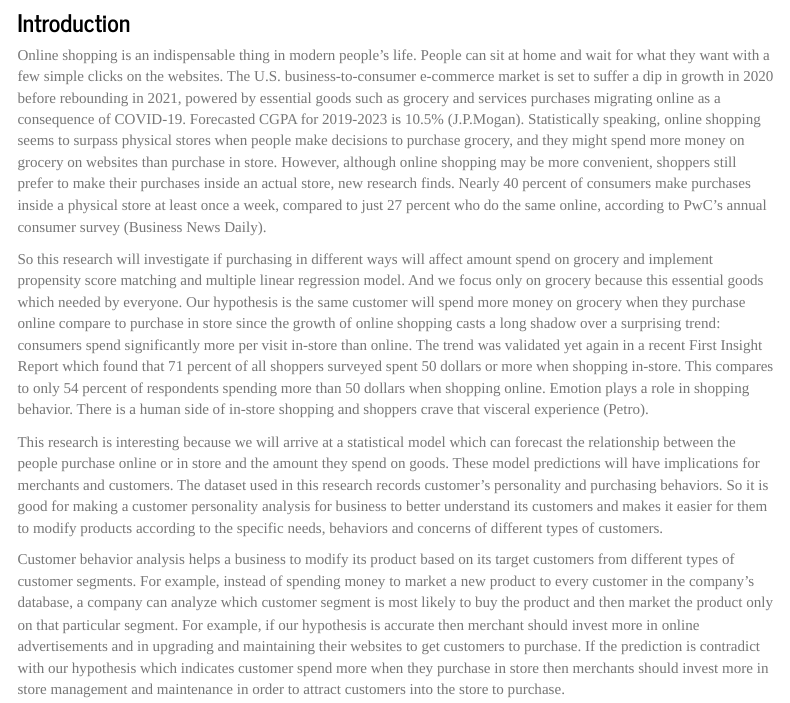
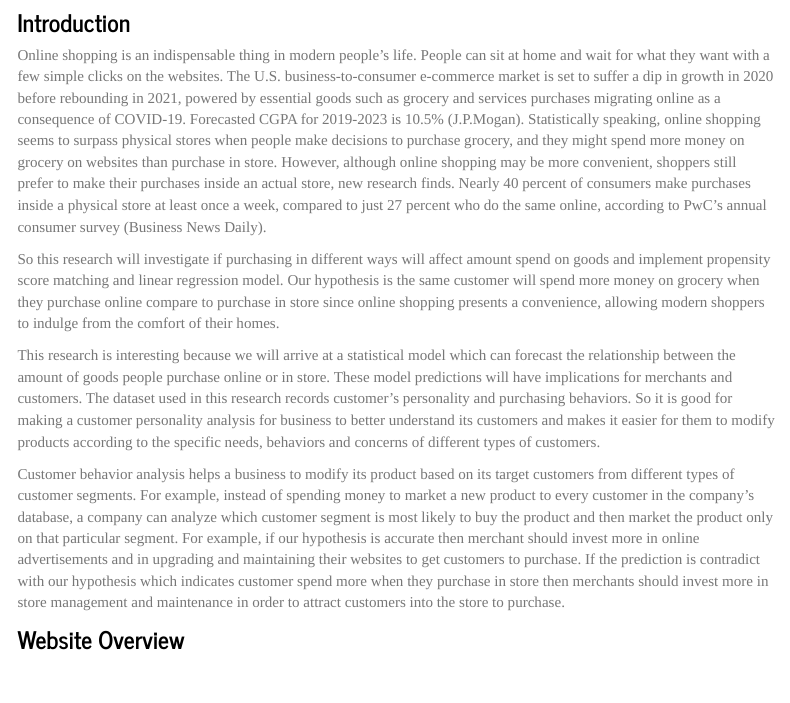
Before and after one commit to marketingllyz/marketingllyz.github.io, an R Markdown document (About.Rmd): the page in a window 1100 px wide, from 180 px down. The pictures show the output file About.html that the author committed with the source, opened offline; library style sheets and scripts come from the installed R packages; menus at the side of the page are left out.

Commit message:
make changes on about

```diff
--- a/About.Rmd
+++ b/About.Rmd
@@ -11,9 +11,9 @@
 
 Online shopping is an indispensable thing in modern people’s life. People can sit at home and wait for what they want with a few simple clicks on the websites. The U.S. business-to-consumer e-commerce market is set to suffer a dip in growth in 2020 before rebounding in 2021, powered by essential goods such as grocery and services purchases migrating online as a consequence of COVID-19. Forecasted CGPA for 2019-2023 is 10.5% (J.P.Mogan). Statistically speaking, online shopping seems to surpass physical stores when people make decisions to purchase grocery, and they might spend more money on grocery on websites than purchase in store. However, although online shopping may be more convenient, shoppers still prefer to make their purchases inside an actual store, new research finds. Nearly 40 percent of consumers make purchases inside a physical store at least once a week, compared to just 27 percent who do the same online, according to PwC’s annual consumer survey (Business News Daily).
 
-So this research will investigate if purchasing in different ways will affect amount spend on grocery and implement propensity score matching and multiple linear regression model. And we focus only on grocery because this essential goods which needed by everyone. Our hypothesis is the same customer will spend more money on grocery when they purchase online compare to purchase in store since the growth of online shopping casts a long shadow over a surprising trend: consumers spend significantly more per visit in-store than online. The trend was validated yet again in a recent First Insight Report which found that 71 percent of all shoppers surveyed spent 50 dollars or more when shopping in-store. This compares to only 54 percent of respondents spending more than 50 dollars when shopping online. Emotion plays a role in shopping behavior. There is a human side of in-store shopping and shoppers crave that visceral experience (Petro).
+So this research will investigate if purchasing in different ways will affect amount spend on goods and implement propensity score matching and linear regression model. Our hypothesis is the same customer will spend more money on grocery when they purchase online compare to purchase in store since online shopping presents a convenience, allowing modern shoppers to indulge from the comfort of their homes.
 
-This research is interesting because we will arrive at a statistical model which can forecast the relationship between the people purchase online or in store and the amount they spend on goods. These model predictions will have implications for merchants and customers. The dataset used in this research records customer’s personality and purchasing behaviors. So it is good for making a customer personality analysis for business to better understand its customers and makes it easier for them to modify products according to the specific needs, behaviors and concerns of different types of customers.
+This research is interesting because we will arrive at a statistical model which can forecast the relationship between the amount of goods people purchase online or in store. These model predictions will have implications for merchants and customers. The dataset used in this research records customer’s personality and purchasing behaviors. So it is good for making a customer personality analysis for business to better understand its customers and makes it easier for them to modify products according to the specific needs, behaviors and concerns of different types of customers.
 
 Customer behavior analysis helps a business to modify its product based on its target customers from different types of customer segments. For example, instead of spending money to market a new product to every customer in the company’s database, a company can analyze which customer segment is most likely to buy the product and then market the product only on that particular segment. For example, if our hypothesis is accurate then merchant should invest more in online advertisements and in upgrading and maintaining their websites to get customers to purchase. If the prediction is contradict with our hypothesis which indicates customer spend more when they purchase in store then merchants should invest more in store management and maintenance in order to attract customers into the store to purchase.
 
```
Also changed, not shown: About.html.
